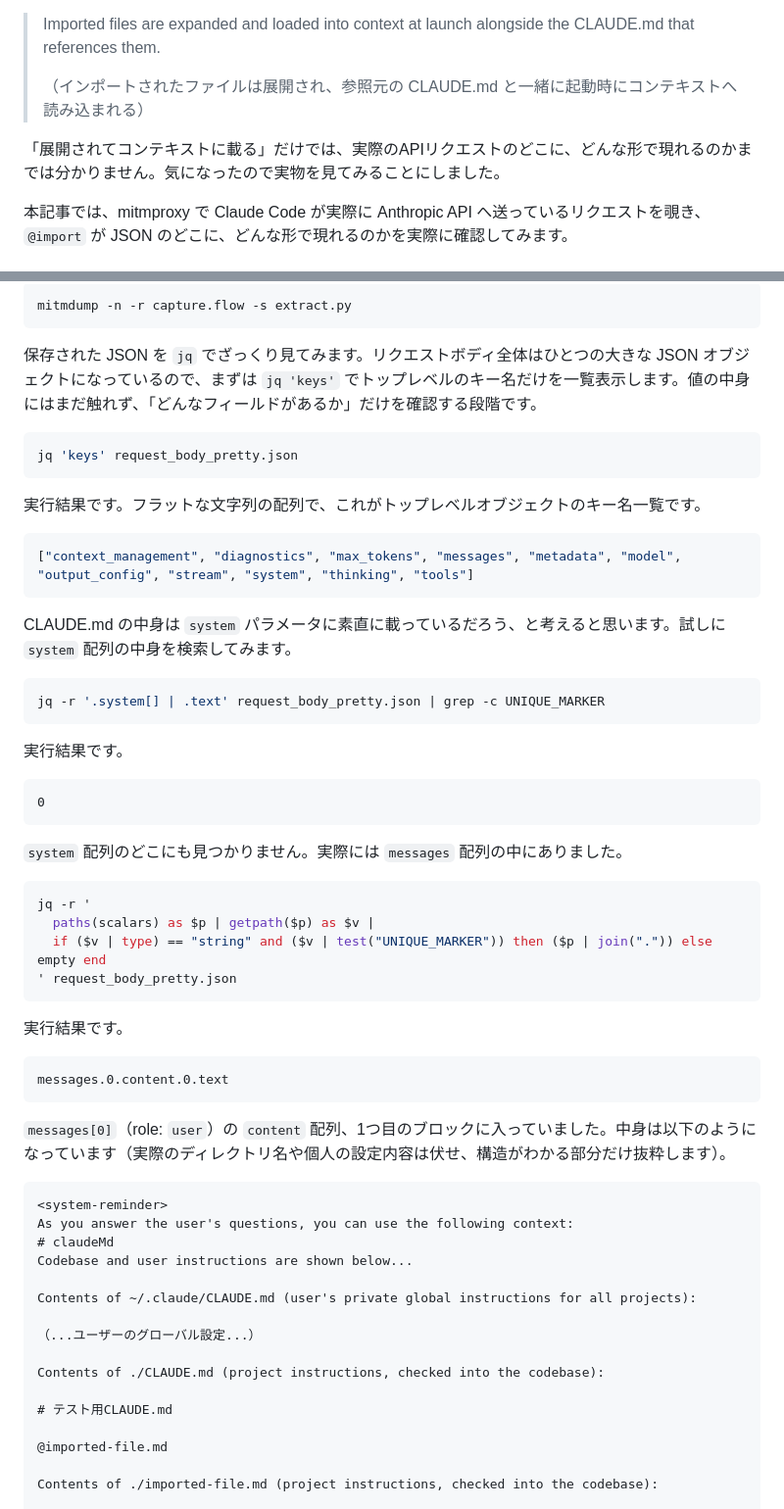
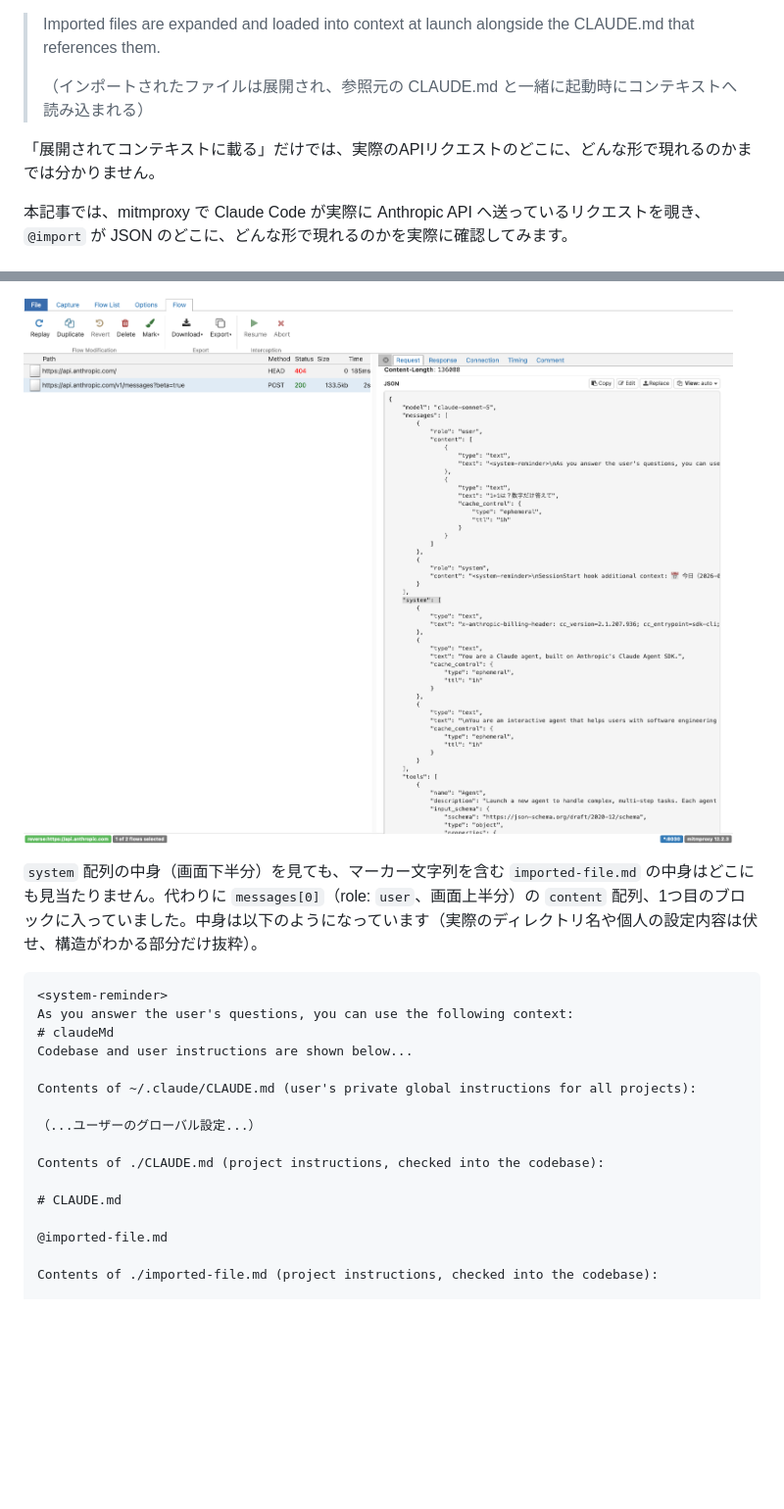
Before and after one commit to HasutoSasaki/articles, a Markdown page: devio/articles/claude-code-at-import-mitmproxy.md, 2 parts joined by grey strips. Shown at 98% size. GitHub-like rendering; pictures changed too: images/claude-code-at-import-mitmproxy/mitmweb-messages-vs-system.png (added); blank space fills up the shorter version.

````diff
--- a/devio/articles/claude-code-at-import-mitmproxy.md
+++ b/devio/articles/claude-code-at-import-mitmproxy.md
@@ -16,7 +16,7 @@ Claude Code の `CLAUDE.md` には `@path/to/file` と書くだけで別ファ
 >
 > （インポートされたファイルは展開され、参照元の CLAUDE.md と一緒に起動時にコンテキストへ読み込まれる）
 
-「展開されてコンテキストに載る」だけでは、実際のAPIリクエストのどこに、どんな形で現れるのかまでは分かりません。気になったので実物を見てみることにしました。
+「展開されてコンテキストに載る」だけでは、実際のAPIリクエストのどこに、どんな形で現れるのかまでは分かりません。
 
 本記事では、mitmproxy で Claude Code が実際に Anthropic API へ送っているリクエストを覗き、`@import` が JSON のどこに、どんな形で現れるのかを実際に確認してみます。
 
@@ -108,48 +96,7 @@ def response(flow: http.HTTPFlow):
 
-```bash
-mitmdump -n -r capture.flow -s extract.py
-```
+![messagesとsystemの比較](/images/claude-code-at-import-mitmproxy/mitmweb-messages-vs-system.png)
 
-保存された JSON を `jq` でざっくり見てみます。リクエストボディ全体はひとつの大きな JSON オブジェクトになっているので、まずは `jq 'keys'` でトップレベルのキー名だけを一覧表示します。値の中身にはまだ触れず、「どんなフィールドがあるか」だけを確認する段階です。
-
-```bash
-jq 'keys' request_body_pretty.json
-```
-
-実行結果です。フラットな文字列の配列で、これがトップレベルオブジェクトのキー名一覧です。
-
-```json
-["context_management", "diagnostics", "max_tokens", "messages", "metadata", "model", "output_config", "stream", "system", "thinking", "tools"]
-```
-
-CLAUDE.md の中身は `system` パラメータに素直に載っているだろう、と考えると思います。試しに `system` 配列の中身を検索してみます。
-
-```bash
-jq -r '.system[] | .text' request_body_pretty.json | grep -c UNIQUE_MARKER
-```
-
-実行結果です。
-
-```
-0
-```
-
-`system` 配列のどこにも見つかりません。実際には `messages` 配列の中にありました。
-
-```bash
-jq -r '
-  paths(scalars) as $p | getpath($p) as $v |
-  if ($v | type) == "string" and ($v | test("UNIQUE_MARKER")) then ($p | join(".")) else empty end
-' request_body_pretty.json
-```
-
-実行結果です。
-
-```
-messages.0.content.0.text
-```
-
-`messages[0]`（role: `user`）の `content` 配列、1つ目のブロックに入っていました。中身は以下のようになっています（実際のディレクトリ名や個人の設定内容は伏せ、構造がわかる部分だけ抜粋します）。
+`system` 配列の中身（画面下半分）を見ても、マーカー文字列を含む `imported-file.md` の中身はどこにも見当たりません。代わりに `messages[0]`（role: `user`、画面上半分）の `content` 配列、1つ目のブロックに入っていました。中身は以下のようになっています（実際のディレクトリ名や個人の設定内容は伏せ、構造がわかる部分だけ抜粋）。
 
 ```
 <system-reminder>
@@ -163,7 +110,7 @@ Contents of ~/.claude/CLAUDE.md (user's private global instructions for all proj
 
 Contents of ./CLAUDE.md (project instructions, checked into the codebase):
 
-# テスト用CLAUDE.md
+# CLAUDE.md
 
 @imported-file.md
 
````
Also changed, not shown: other parts of devio/articles/claude-code-at-import-mitmproxy.md (+52 -167 lines), images/claude-code-at-import-mitmproxy/mitmweb-plainpath-check.png (added), images/claude-code-at-import-mitmproxy/mitmweb-request-body.png (added).
